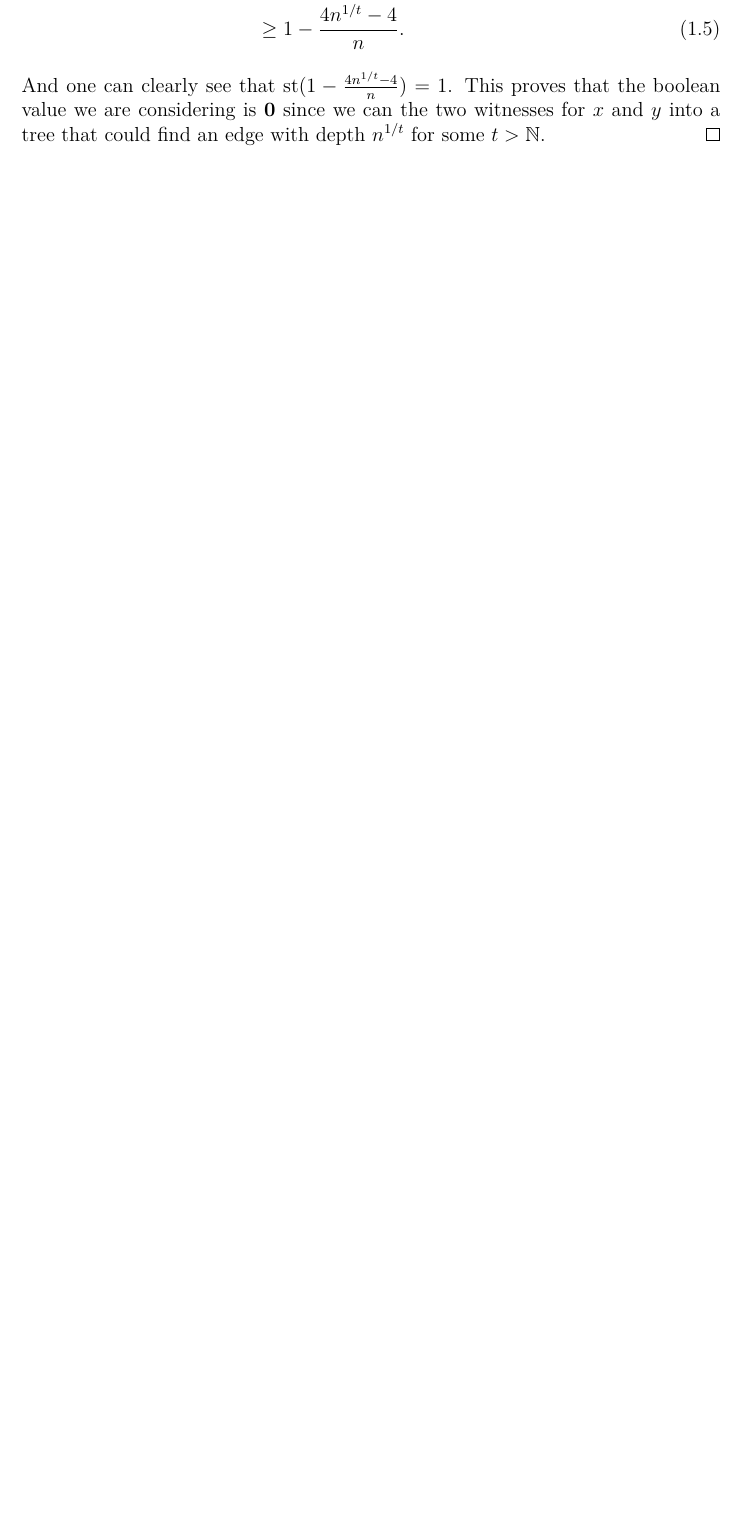
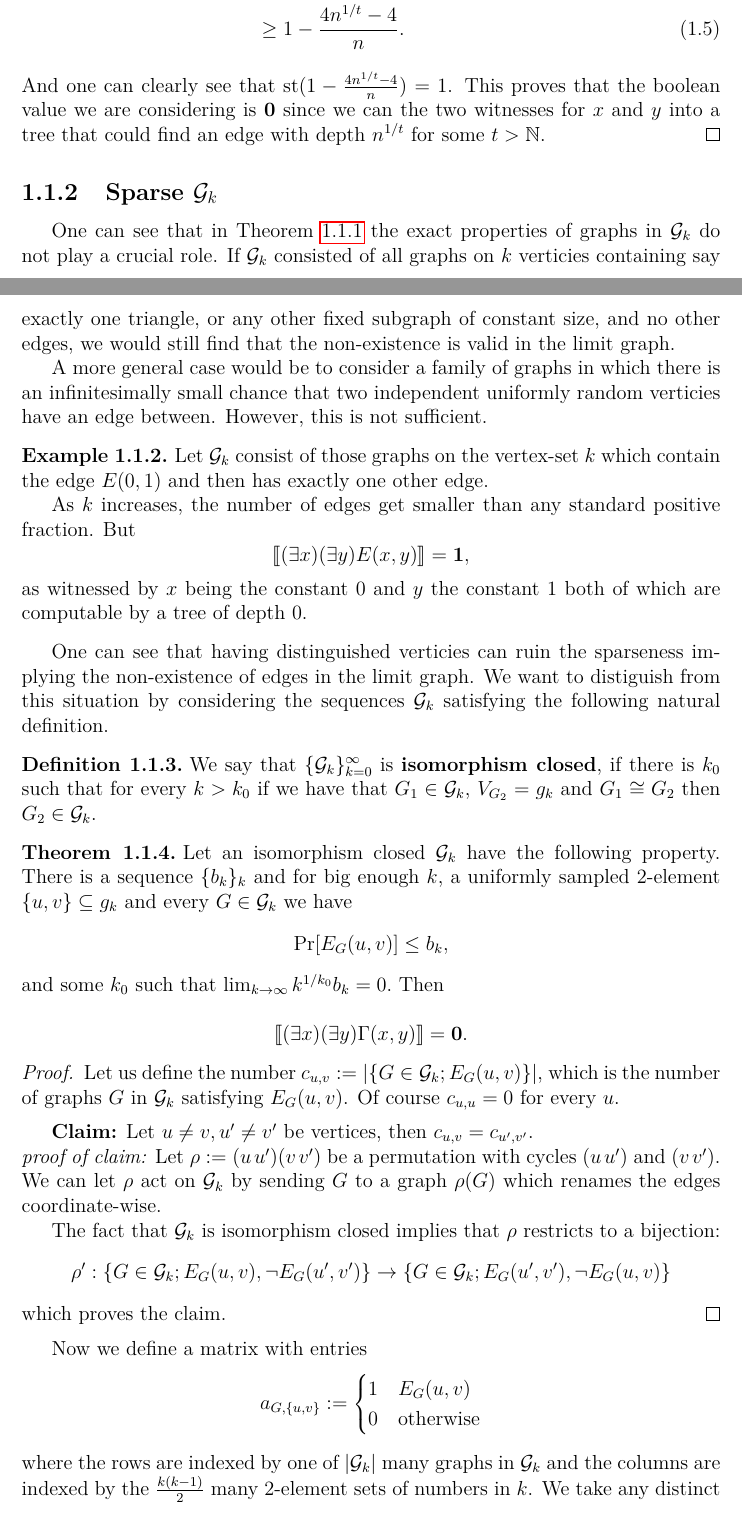
Before and after one commit to Punga3/diplomka, a LaTeX thesis (tex/thesis.tex, which reads tex/chapModel.tex): part of page 7 of 22 before the commit and two parts of pages 7 and 8 of 20 after it, the two joined at a grey line, cut so that both start at the same text, the shorter picture padded with empty space. Compiled offline with pdfLaTeX.

Commit message:
chap 1 progress

```diff
--- a/tex/chapModel.tex
+++ b/tex/chapModel.tex
@@ -28,3 +28,47 @@ The probability that any of those graphs is sampled is
 \end{align}
 And one can clearly see that $\st(1-\frac{4n^{1/t}-4}{n})=1$. This proves that the boolean value we are considering is $\textbf{0}$ since we can the two witnesses for $x$ and $y$ into a tree that could find an edge with depth $n^{1/t}$ for some $t>\mathbb{N}$.
 \end{proof}
+
+\subsection{Sparse $\mathcal{G}_k$}
+
+One can see that in Theorem \ref{thrmedge} the exact properties of graphs in $\mathcal{G}_k$ do not play a crucial role. If $\mathcal{G}_k$ consisted of all graphs on $k$ verticies containing say exactly one triangle, or any other fixed subgraph of constant size, and no other edges, we would still find that the non-existence is valid in the limit graph.
+
+A more general case would be to consider a family of graphs in which there is an infinitesimally small chance that two independent uniformly random verticies have an edge between. However, this is not sufficient.
+
+\begin{exam}
+Let $\mathcal{G}_k$ consist of those graphs on the vertex-set $k$ which contain the edge $E(0,1)$ and then has exactly one other edge.
+
+As $k$ increases, the number of edges get smaller than any standard positive fraction. But
+\[\bbl(\exists x)(\exists y)E(x,y)\bbr=\1,\]
+as witnessed by $x$ being the constant $0$ and $y$ the constant $1$ both of which are computable by a tree of depth $0$.
+\end{exam}
+
+One can see that having distinguished verticies can ruin the sparseness implying the non-existence of edges in the limit graph. We want to distiguish from this situation by considering the sequences $\mathcal{G}_k$ satisfying the following natural definition.
+
+\begin{defi}
+We say that $\{\mathcal{G}_k\}_{k=0}^\infty$ is \textbf{isomorphism closed}, if there is $k_0$ such that for every $k>k_0$ if we have that $G_1\in\mathcal{G}_k$, $V_{G_2}=g_k$ and $G_1\cong G_2$ then $G_2\in\mathcal{G}_k$.
+\end{defi}
+
+
+\begin{thrm}\label{thrmsparse}
+Let an isomorphism closed $\mathcal{G}_k$ have the following property. There is a sequence $\{b_k\}_{k}$ and for big enough $k$, a uniformly sampled $2$-element $\{u,v\}\subseteq g_k$ and every $G\in\mathcal{G}_k$ we have
+\[\Pr[E_G(u,v)]\leq b_k,\]
+and some $k_0$ such that $\lim_{k\to\infty}k^{1/k_0}b_k = 0.$ Then
+
+\[\bbl(\exists x)(\exists y)\Gamma(x,y)\bbr=\0.\]
+\end{thrm}
+\begin{proof}
+Let us define the number $c_{u,v}:=\abs{\{G\in\mathcal{G}_k; E_G(u,v)\}}$, which is the number of graphs $G$ in $\mathcal{G}_k$ satisfying $E_G(u,v)$. Of course $c_{u,u}=0$ for every $u$.
+
+\vspace{0.5em}
+\textbf{Claim:} Let $u\neq v,u'\neq v'$ be vertices, then $c_{u,v}=c_{u',v'}$.\\
+\textit{proof of claim:} Let $\rho:=(u\:u')(v\:v')$ be a permutation with cycles $(u\:u')$ and $(v\:v')$. We can let $\rho$ act on $\mathcal{G}_k$ by sending $G$ to a graph $\rho(G)$ which renames the edges coordinate-wise.
+
+The fact that $\mathcal{G}_k$ is isomorphism closed implies that $\rho$ restricts to a bijection:
+\[\rho':\{G\in\mathcal{G}_k;E_G(u,v), \lnot E_G(u',v')\}\to \{G\in\mathcal{G}_k;E_G(u',v'),\lnot E_G(u,v)\}\]
+which proves the claim. \qed
+\vspace{0.5em}
+
+Now we define a matrix with entries
+\[a_{G,\{u,v\}}:=\begin{cases}1&E_G(u,v)\\0&\text{otherwise}\end{cases}\]
+where the rows are indexed by one of $\abs{\mathcal{G}_k}$ many graphs in $\mathcal{G}_k$ and the columns are indexed by the $\frac{k(k-1)}{2}$ many $2$-element sets of numbers in $k$. We take any distinct vertices $u,v$ and define $p:=\Pr_{G\in \mathcal{G}_k}[E_G(u,v)]=\frac{c_{u,v}}{\abs{\mathcal{G}_k}},$ by the claim the choice of $u,v$ does not matter.
--- a/tex/thesis.tex
+++ b/tex/thesis.tex
@@ -39,6 +39,7 @@
 \usepackage{amsfonts}       % math fonts
 \usepackage{amsthm}         % theorems, definitions, etc.
 \usepackage{amssymb}
+\usepackage{indentfirst}
 \usepackage{bbding}         % various symbols (squares, asterisks, scissors, ...)
 \usepackage{bm}             % boldface symbols (\bm)
 \usepackage{graphicx}       % embedding of pictures
```
Also changed, not shown: tex/thesis.pdf, tex/chapModel.tex (29 more changed lines), tex/thesis.tex (14 more changed lines), 11 other files.
